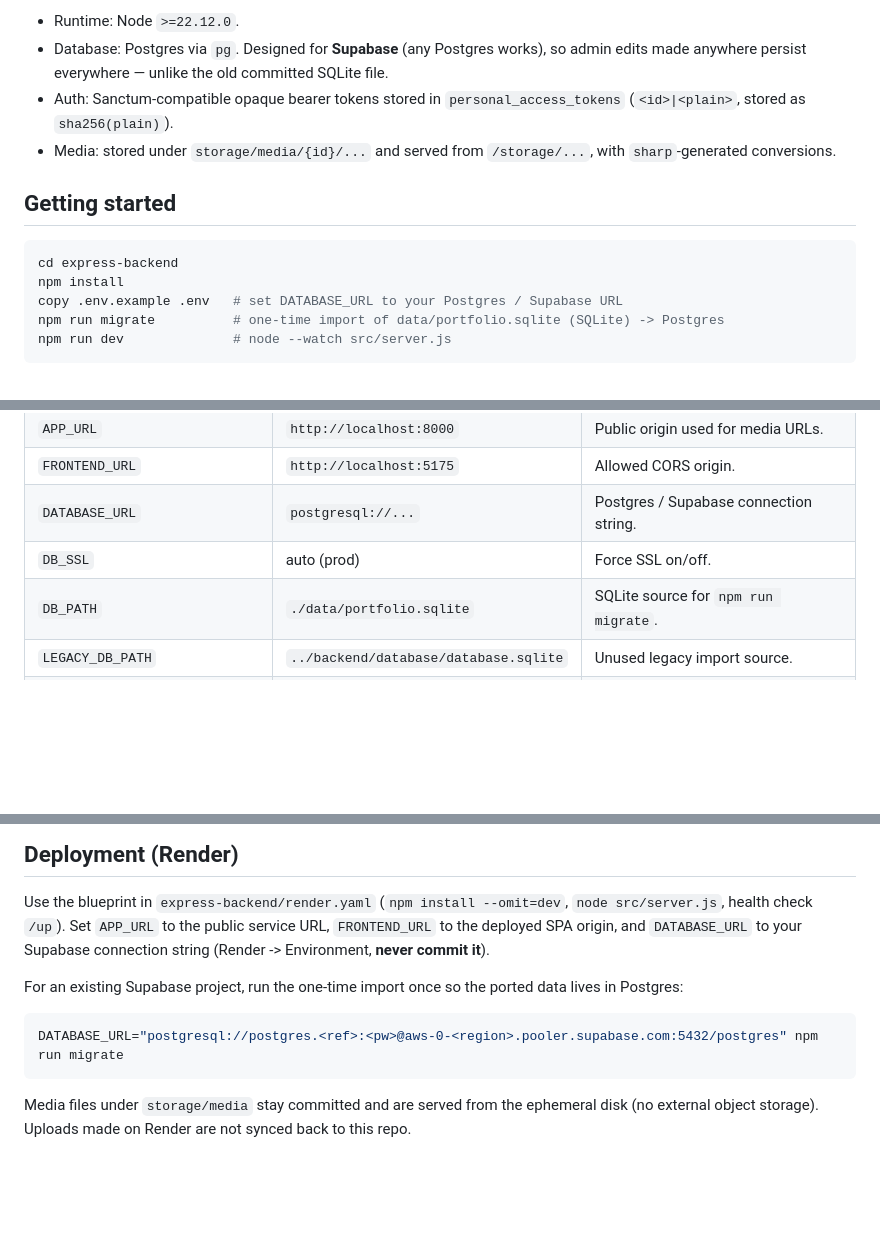
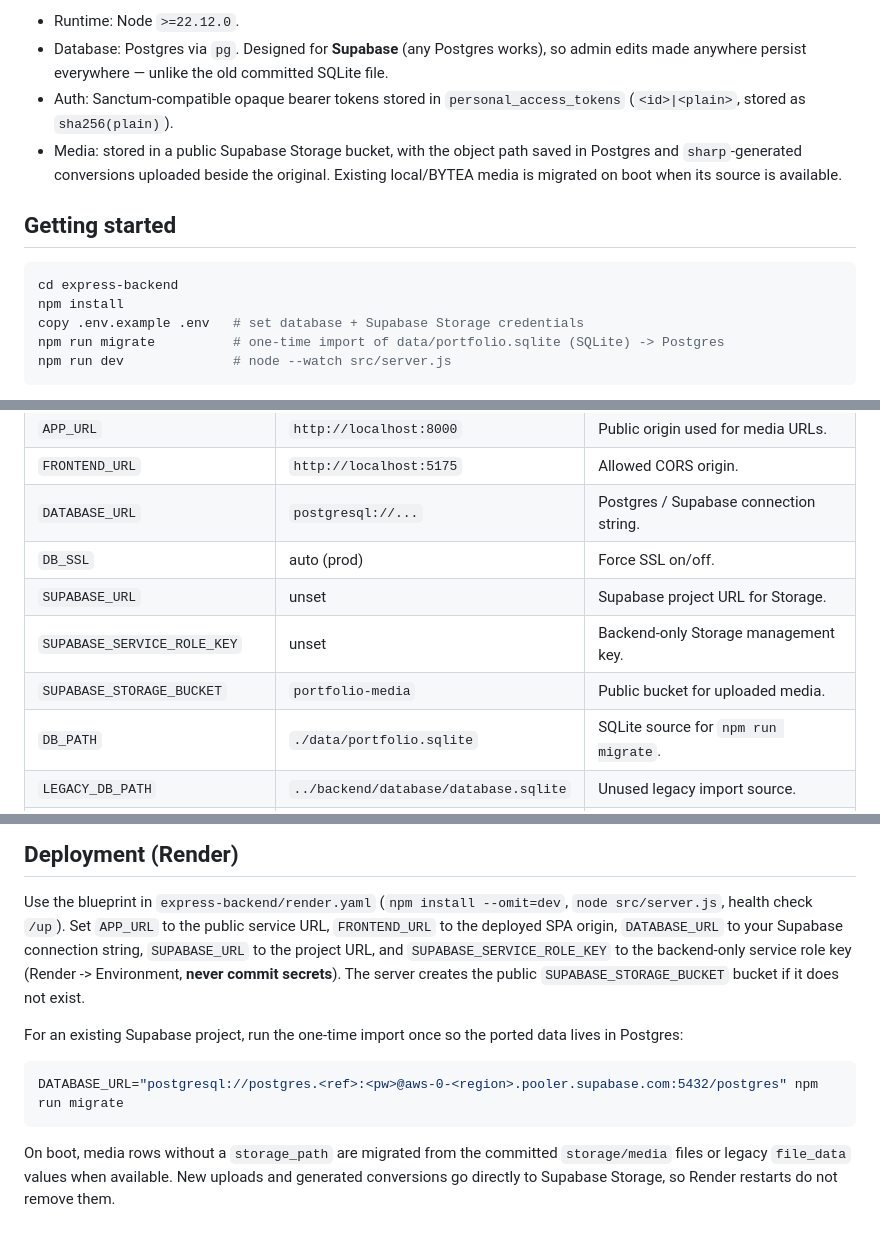
Before and after one commit to SebleMengistu/asmare-belay, a Markdown page: express-backend/README.md, 3 parts joined by grey strips. Rendered like a GitHub page; blank space fills up the shorter version.

````diff
--- a/express-backend/README.md
+++ b/express-backend/README.md
@@ -11,15 +11,16 @@ unchanged.
   SQLite file.
 - Auth: Sanctum-compatible opaque bearer tokens stored in
   `personal_access_tokens` (`<id>|<plain>`, stored as `sha256(plain)`).
-- Media: stored under `storage/media/{id}/...` and served from `/storage/...`,
-  with `sharp`-generated conversions.
+- Media: stored in a public Supabase Storage bucket, with the object path saved
+  in Postgres and `sharp`-generated conversions uploaded beside the original.
+  Existing local/BYTEA media is migrated on boot when its source is available.
 
 ## Getting started
 
 ```bash
 cd express-backend
 npm install
-copy .env.example .env   # set DATABASE_URL to your Postgres / Supabase URL
+copy .env.example .env   # set database + Supabase Storage credentials
 npm run migrate          # one-time import of data/portfolio.sqlite (SQLite) -> Postgres
 npm run dev              # node --watch src/server.js
 ```
@@ -53,6 +54,9 @@ See `.env.example`. Relative paths are resolved from `express-backend/`.
 | `FRONTEND_URL`          | `http://localhost:5175`              | Allowed CORS origin.                      |
 | `DATABASE_URL`          | `postgresql://...`                   | Postgres / Supabase connection string.    |
 | `DB_SSL`                | auto (prod)                          | Force SSL on/off.                         |
+| `SUPABASE_URL`          | unset                               | Supabase project URL for Storage.         |
+| `SUPABASE_SERVICE_ROLE_KEY` | unset                           | Backend-only Storage management key.      |
+| `SUPABASE_STORAGE_BUCKET` | `portfolio-media`                  | Public bucket for uploaded media.         |
 | `DB_PATH`               | `./data/portfolio.sqlite`            | SQLite source for `npm run migrate`.      |
 | `LEGACY_DB_PATH`        | `../backend/database/database.sqlite`| Unused legacy import source.              |
 | `LEGACY_STORAGE_PATH`   | `../backend/storage/app/public`      | Unused legacy media source.               |
@@ -110,8 +114,11 @@ Pagination is returned in `meta.pagination`
 
 Use the blueprint in `express-backend/render.yaml` (`npm install --omit=dev`,
 `node src/server.js`, health check `/up`). Set `APP_URL` to the public service
-URL, `FRONTEND_URL` to the deployed SPA origin, and `DATABASE_URL` to your
-Supabase connection string (Render -> Environment, **never commit it**).
+URL, `FRONTEND_URL` to the deployed SPA origin, `DATABASE_URL` to your Supabase
+connection string, `SUPABASE_URL` to the project URL, and
+`SUPABASE_SERVICE_ROLE_KEY` to the backend-only service role key (Render ->
+Environment, **never commit secrets**). The server creates the public
+`SUPABASE_STORAGE_BUCKET` bucket if it does not exist.
 
 For an existing Supabase project, run the one-time import once so the ported
 data lives in Postgres:
@@ -120,6 +127,7 @@ data lives in Postgres:
 DATABASE_URL="postgresql://postgres.<ref>:<pw>@aws-0-<region>.pooler.supabase.com:5432/postgres" npm run migrate
 ```
 
-Media files under `storage/media` stay committed and are served from the
-ephemeral disk (no external object storage). Uploads made on Render are not
-synced back to this repo.
+On boot, media rows without a `storage_path` are migrated from the committed
+`storage/media` files or legacy `file_data` values when available. New uploads
+and generated conversions go directly to Supabase Storage, so Render restarts
+do not remove them.
````
